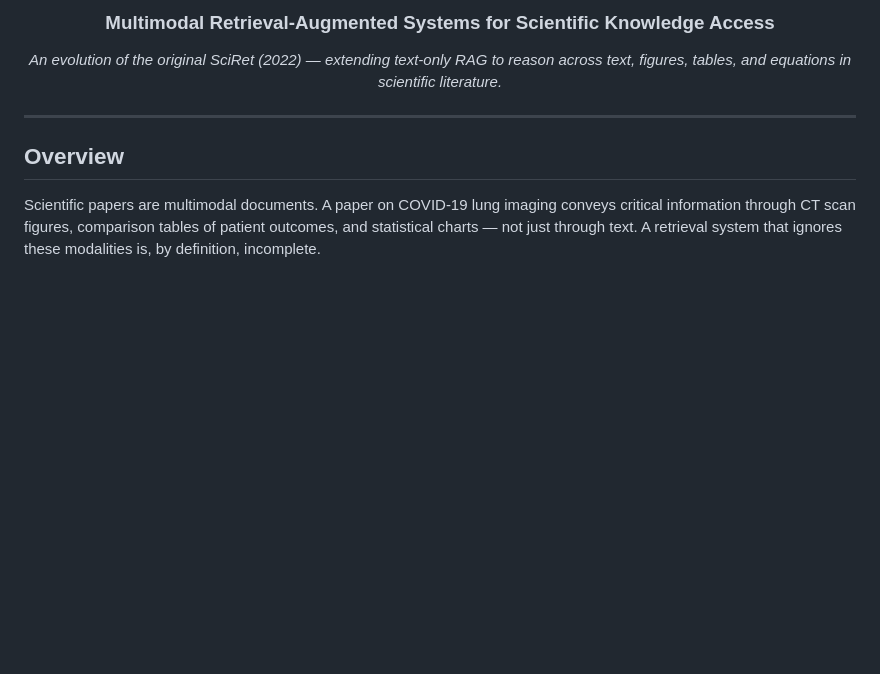
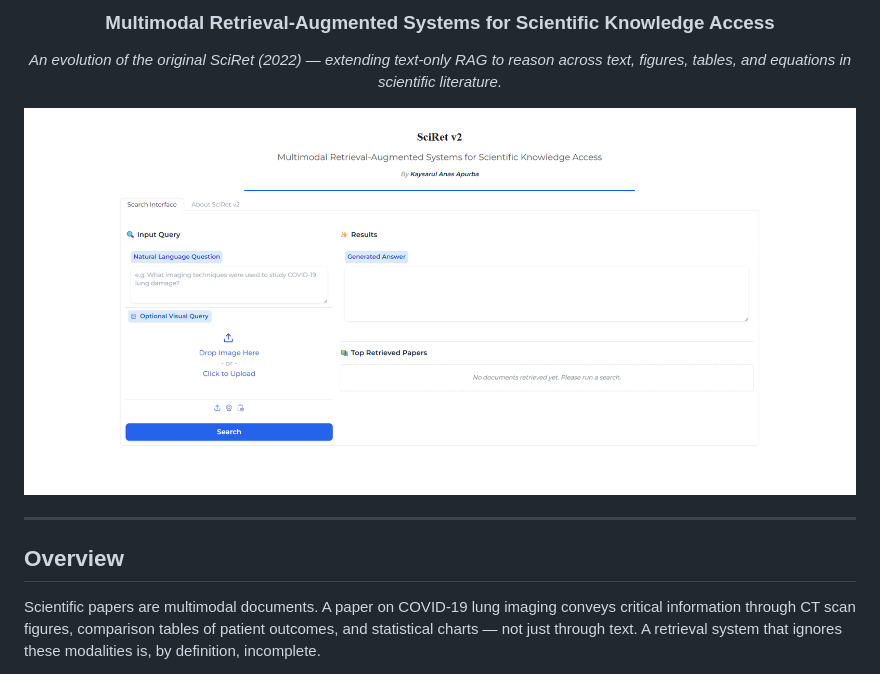
Before and after one commit to Anaskaysar/SciRet-v2-Scientific-Retrieval-Reimagined, a Markdown page: readme.md, the part around the change. GitHub-like rendering; pictures changed too: Images/Demopage.png (added); blank space fills up the shorter version.

Commit message:
Demo Ui Created

```diff
--- a/readme.md
+++ b/readme.md
@@ -9,6 +9,8 @@
 ### Multimodal Retrieval-Augmented Systems for Scientific Knowledge Access
 
 *An evolution of the original SciRet (2022) — extending text-only RAG to reason across text, figures, tables, and equations in scientific literature.*
+
+![SciRet v2 Demo Interface](Images/Demopage.png)
 
 </div>
 
```
Also changed, not shown: 2 other files.
